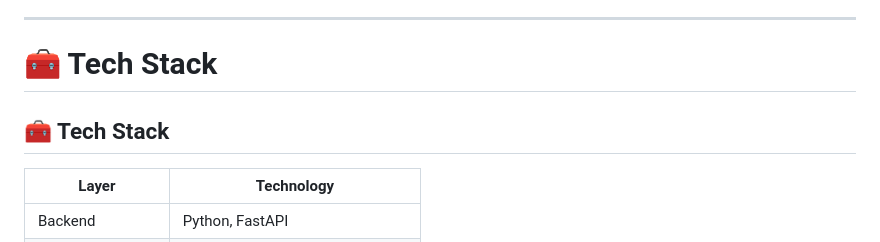
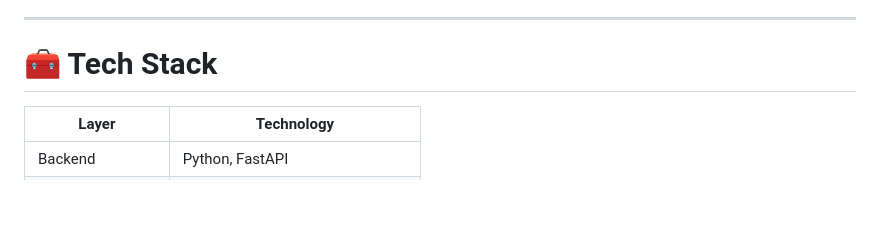
Before and after one commit to veerakarthick235/Crisis-Shield-AI, a Markdown page: README.md, the part around one of its changes. Rendered like a GitHub page; blank space fills up the shorter version.

```diff
--- a/README.md
+++ b/README.md
@@ -117,8 +117,6 @@ The CrisisShield AI dashboard provides:
 
 # 🧰 Tech Stack
 
-## 🧰 Tech Stack
-
 | Layer | Technology |
 |------|-------------|
 | Backend | Python, FastAPI |
```
Also changed, not shown: other parts of README.md (+16 -16 lines).
